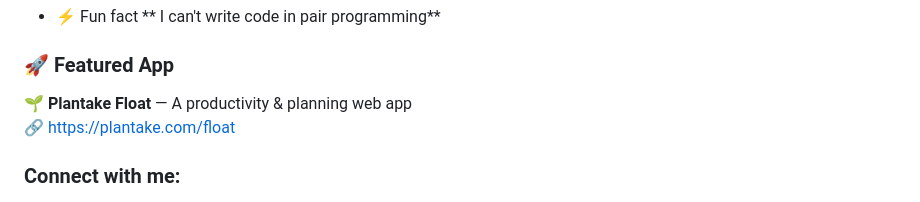
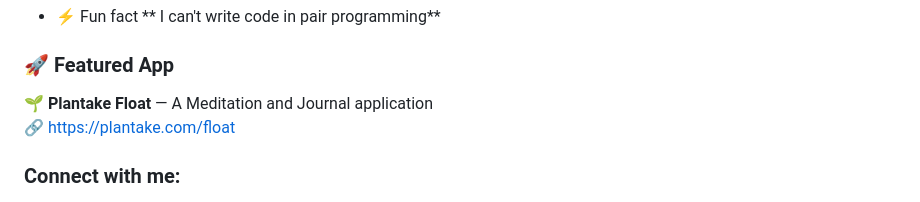
Before and after one commit to waleedahmd308/waleedahmd308, a Markdown page: README.md, the part around the change. GitHub-like rendering.

Commit message:
Update app description in README.md

```diff
--- a/README.md
+++ b/README.md
@@ -20,7 +20,7 @@
 <h3 align="left">🚀 Featured App</h3>
 
 <p align="left">
-  🌱 <strong>Plantake Float</strong> — A productivity & planning web app
+  🌱 <strong>Plantake Float</strong> — A Meditation and Journal application
   <br />
   🔗 <a href="https://plantake.com/float" target="_blank" rel="noreferrer">
     https://plantake.com/float
```
